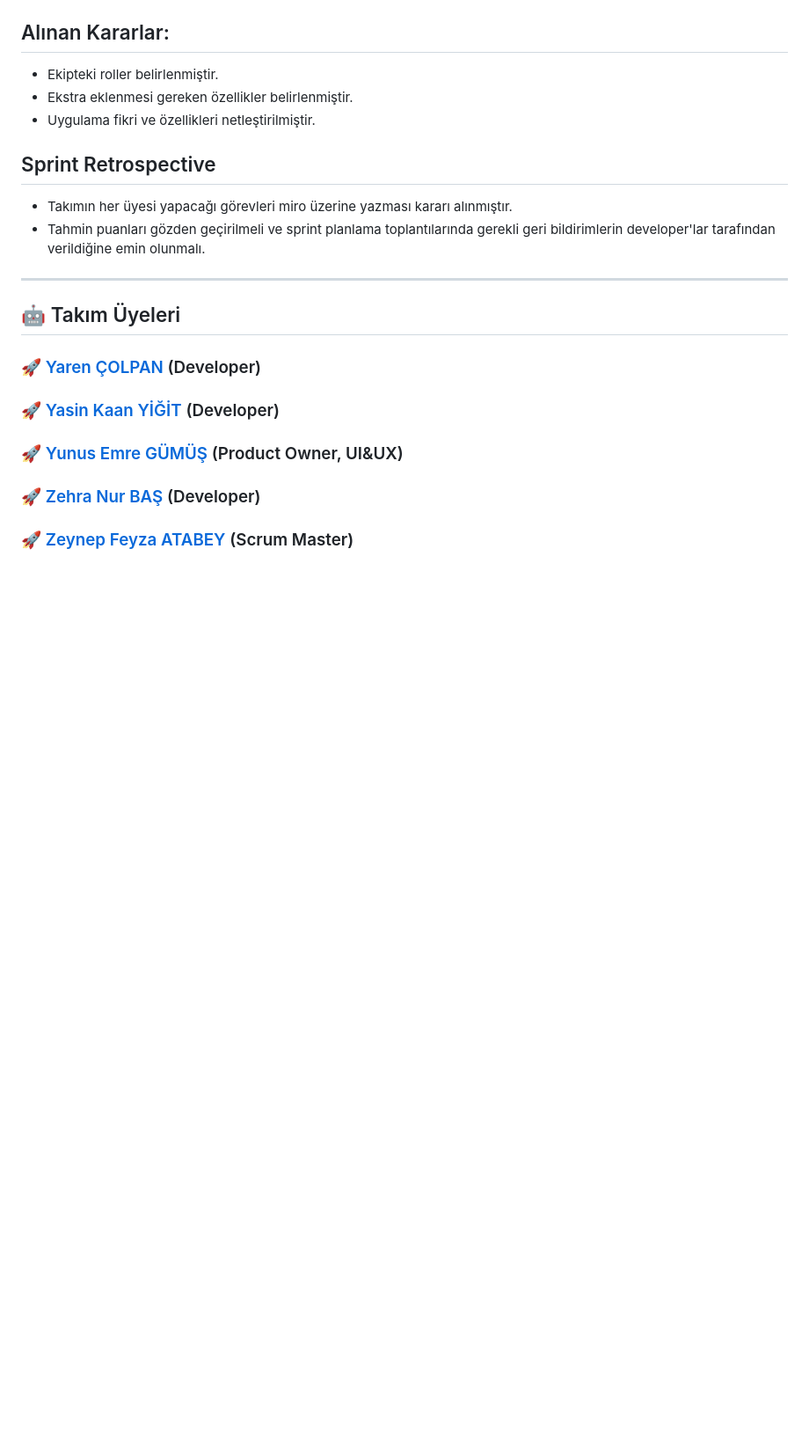
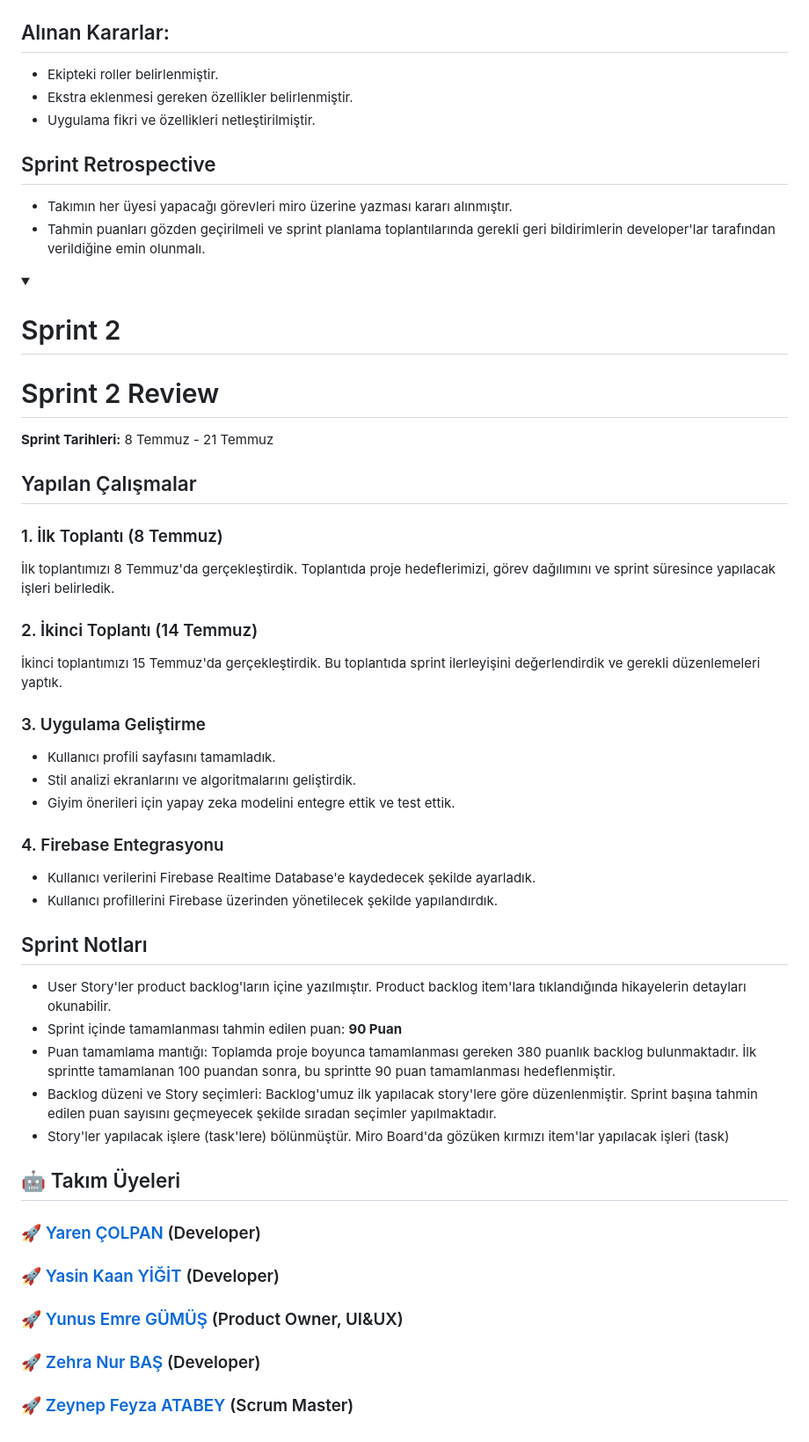
Before and after one commit to wissenschaftlerin/oua_2024_bootcamp_flutter_grup32, a Markdown page: README.md, the part around the change. Shown: that part at 88% size. GitHub-like rendering; folded sections open; blank space fills up the shorter version.

```diff
--- a/README.md
+++ b/README.md
@@ -102,7 +102,51 @@ Fit4Try, kullanıcıların giyim tarzlarını öğrenip onlara uygun kıyafet ö
 - Takımın her üyesi yapacağı görevleri miro üzerine yazması kararı alınmıştır.
 - Tahmin puanları gözden geçirilmeli ve sprint planlama toplantılarında gerekli geri bildirimlerin developer'lar tarafından verildiğine emin olunmalı.
 
-----
+</details>
+
+<details>
+  <summary><h1>Sprint 2</h1></summary>
+
+# Sprint 2 Review
+
+**Sprint Tarihleri:** 8 Temmuz - 21 Temmuz
+
+## Yapılan Çalışmalar
+### 1. İlk Toplantı (8 Temmuz)
+
+İlk toplantımızı 8 Temmuz'da gerçekleştirdik. Toplantıda proje hedeflerimizi, görev dağılımını ve sprint süresince yapılacak işleri belirledik.
+
+### 2. İkinci Toplantı (14 Temmuz)
+
+İkinci toplantımızı 15 Temmuz'da gerçekleştirdik. Bu toplantıda sprint ilerleyişini değerlendirdik ve gerekli düzenlemeleri yaptık.
+
+### 3. Uygulama Geliştirme
+
+- Kullanıcı profili sayfasını tamamladık.
+- Stil analizi ekranlarını ve algoritmalarını geliştirdik.
+- Giyim önerileri için yapay zeka modelini entegre ettik ve test ettik.
+
+### 4. Firebase Entegrasyonu
+
+- Kullanıcı verilerini Firebase Realtime Database'e kaydedecek şekilde ayarladık.
+- Kullanıcı profillerini Firebase üzerinden yönetilecek şekilde yapılandırdık.
+
+## Sprint Notları
+
+- User Story'ler product backlog'ların içine yazılmıştır. Product backlog item'lara tıklandığında hikayelerin detayları okunabilir.
+- Sprint içinde tamamlanması tahmin edilen puan: **90 Puan**
+- Puan tamamlama mantığı: Toplamda proje boyunca tamamlanması gereken 380 puanlık backlog bulunmaktadır. İlk sprintte tamamlanan 100 puandan sonra, bu sprintte 90 puan tamamlanması hedeflenmiştir.
+- Backlog düzeni ve Story seçimleri: Backlog'umuz ilk yapılacak story'lere göre düzenlenmiştir. Sprint başına tahmin edilen puan sayısını geçmeyecek şekilde sıradan seçimler yapılmaktadır.
+- Story'ler yapılacak işlere (task'lere) bölünmüştür. Miro Board'da gözüken kırmızı item'lar yapılacak işleri (task)
+
+
+
+
+
+
+
+
+
 
 ## 🤖 Takım Üyeleri
 
```
